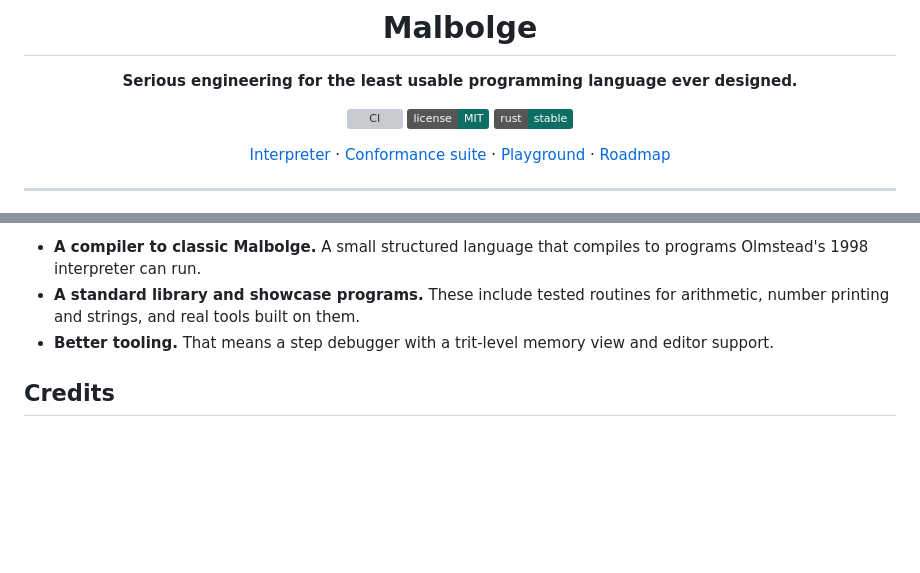
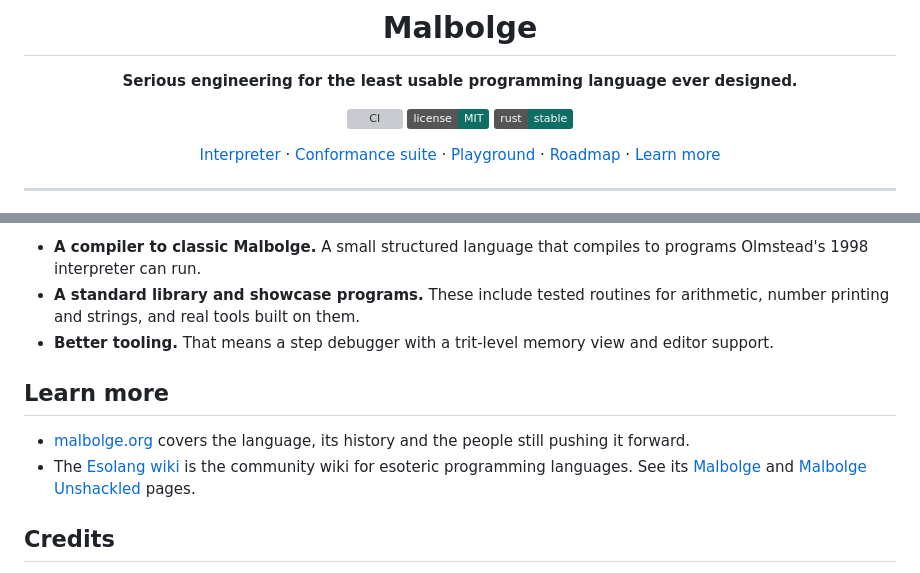
Before and after one commit to EastAgile/Malbolge, a Markdown page: README.md, 2 parts joined by grey strips. Drawn GitHub-style; badges without logos; blank space fills up the shorter version; grey boxes are pictures that could not be loaded.

Commit message:
README: link malbolge.org and the Esolang wiki
Co-Authored-By: Claude Opus 5.5 (1M context) <noreply@anthropic.com>
Claude-Session: https://claude.ai/code/session_016rm5ZENHEVdu8ujY8TJG3z

```diff
--- a/README.md
+++ b/README.md
@@ -8,7 +8,7 @@
 [![License: MIT](https://img.shields.io/badge/license-MIT-0f6e63.svg)](LICENSE)
 [![Rust](https://img.shields.io/badge/rust-stable-0f6e63.svg)](interpreter/)
 
-[Interpreter](interpreter/) · [Conformance suite](conformance/) · [Playground](playground/) · [Roadmap](#roadmap)
+[Interpreter](interpreter/) · [Conformance suite](conformance/) · [Playground](playground/) · [Roadmap](#roadmap) · [Learn more](#learn-more)
 
 </div>
 
@@ -113,6 +113,11 @@ in between. Here is what we plan to build next:
 - **Better tooling.** That means a step debugger with a trit-level memory view
   and editor support.
 
+## Learn more
+
+- [malbolge.org](https://malbolge.org/) covers the language, its history and the people still pushing it forward.
+- The [Esolang wiki](https://esolangs.org/wiki/Main_Page) is the community wiki for esoteric programming languages. See its [Malbolge](https://esolangs.org/wiki/Malbolge) and [Malbolge Unshackled](https://esolangs.org/wiki/Malbolge_Unshackled) pages.
+
 ## Credits
 
 Malbolge was created by Ben Olmstead in 1998. `fast20.c` and MalbolgeLisp are
```
